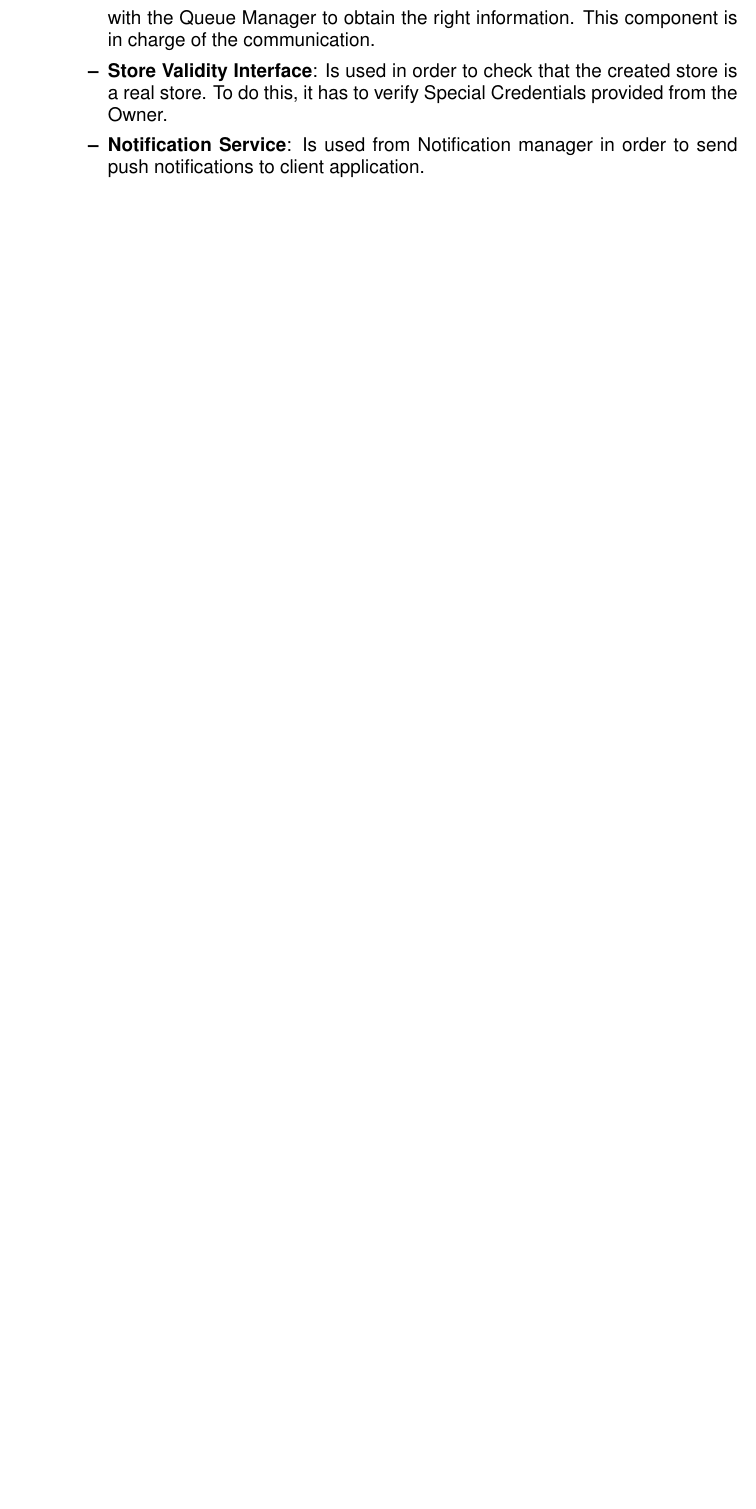
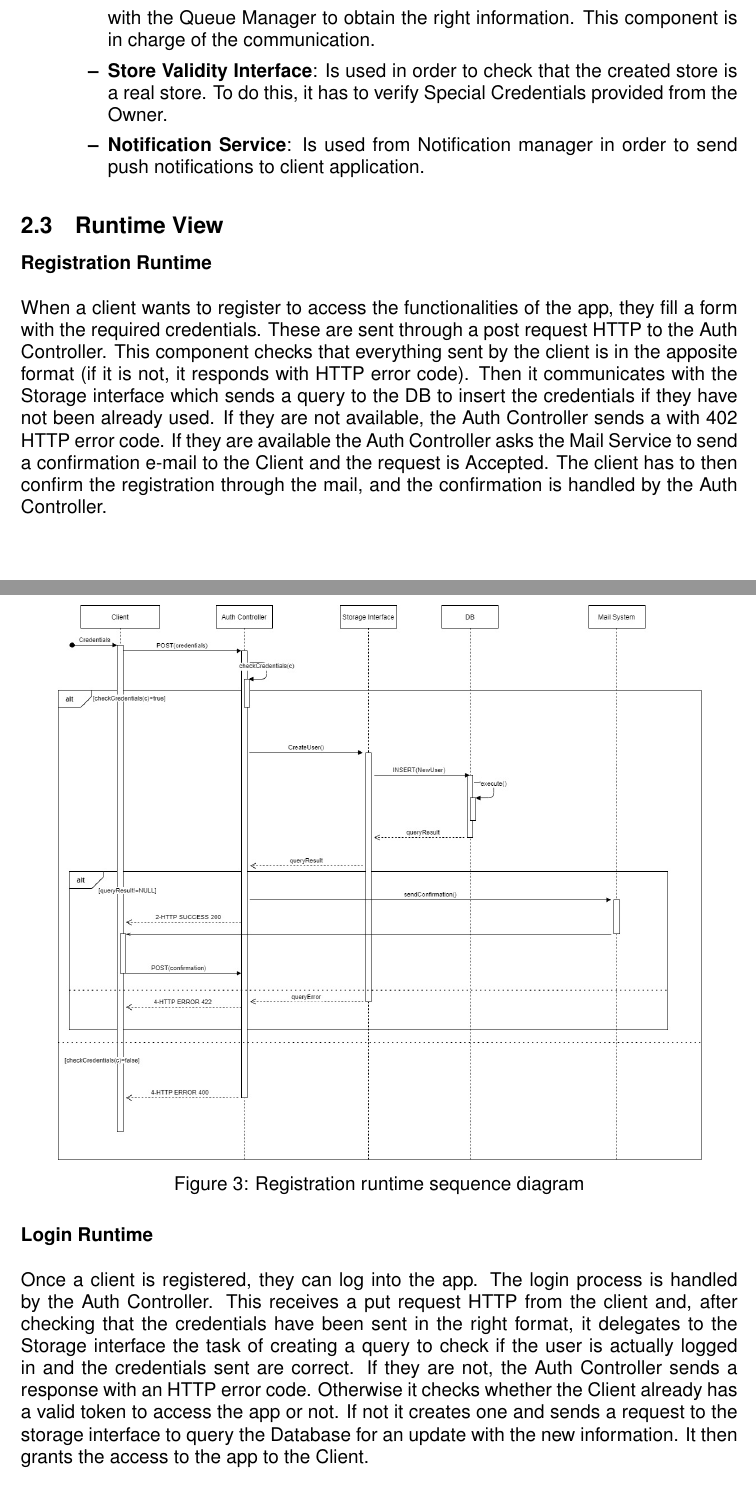
Before and after one commit to giovannidispoto/CLup-software-engineering-2, a LaTeX document (DD/files/main.tex): part of page 7 of 27 before the commit and two parts of pages 7 and 8 of 31 after it, the two joined at a grey line, cut so that both start at the same text, the shorter picture padded with empty space. Compiled offline with pdfLaTeX.

Commit message:
uploaded Runtime Views and diagrams related

```diff
--- a/DD/files/main.tex
+++ b/DD/files/main.tex
@@ -165,3 +165,20 @@ To describe the internal modular structure of the components, we show how they a
     \end{itemize}
 
 \end{itemize}
+
+\subsection{Runtime View}
+
+\textbf{Registration Runtime}\\
+\\
+When a client wants to register to access the functionalities of the app, they fill a form with the required credentials. These are sent through a post request HTTP to the Auth Controller. This component checks that everything sent by the client is in the apposite format (if it is not, it responds with HTTP error code). Then it communicates with the Storage interface which sends a query to the DB to insert the credentials if they have not been already used. If they are not available, the Auth Controller sends a with 402 HTTP error code. If they are available the Auth Controller asks the Mail Service to send a confirmation e-mail to the Client and the request is Accepted. The client has to then confirm the registration through the mail, and the confirmation is handled by the Auth Controller.
+\begin{figure}[H]
+\centering
+	\centering
+  	\includegraphics[height=0.5\textheight, scale=0.5, keepaspectratio]{img/seq_diag/Register_Runtime.jpg}
+	\caption{Registration runtime sequence diagram}
+ 	\label{regRunTime}
+\end{figure}
+
+\textbf{Login Runtime}\\
+\\
+Once a client is registered, they can log into the app. The login process is handled by the Auth Controller. This receives a put request HTTP from the client and, after checking that the credentials have been sent in the right format, it delegates to the Storage interface the task of creating a query to check if the user is actually logged in and the credentials sent are correct. If they are not, the Auth Controller sends a response with an HTTP error code. Otherwise it checks whether the Client already has a valid token to access the app or not. If not it creates one and sends a request to the storage interface to query the Database for an update with the new information. It then grants the access to the app to the Client.
@@ -167,0 +190,2 @@ To describe the internal modular structure of the components, we show how they a
+ 	\label{logRunTime}
+\end{figure}
```
Also changed, not shown: DD/img/seq_diag/AccessStore.jpg (added), DD/img/seq_diag/GetMap_RuntimeView.jpg, DD/img/seq_diag/Login_Runtime.jpg, DD/img/seq_diag/Register_Runtime.jpg, DD/files/main.tex (28 more changed lines).
